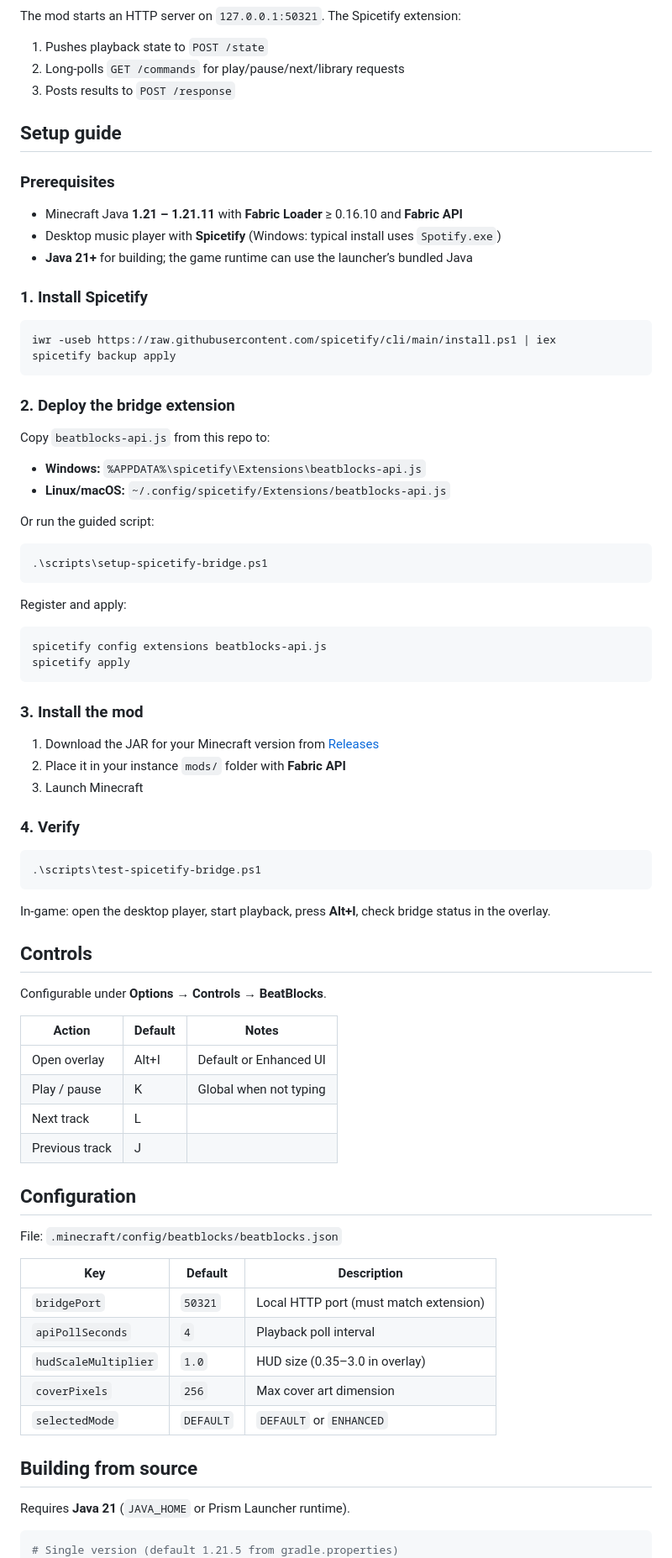
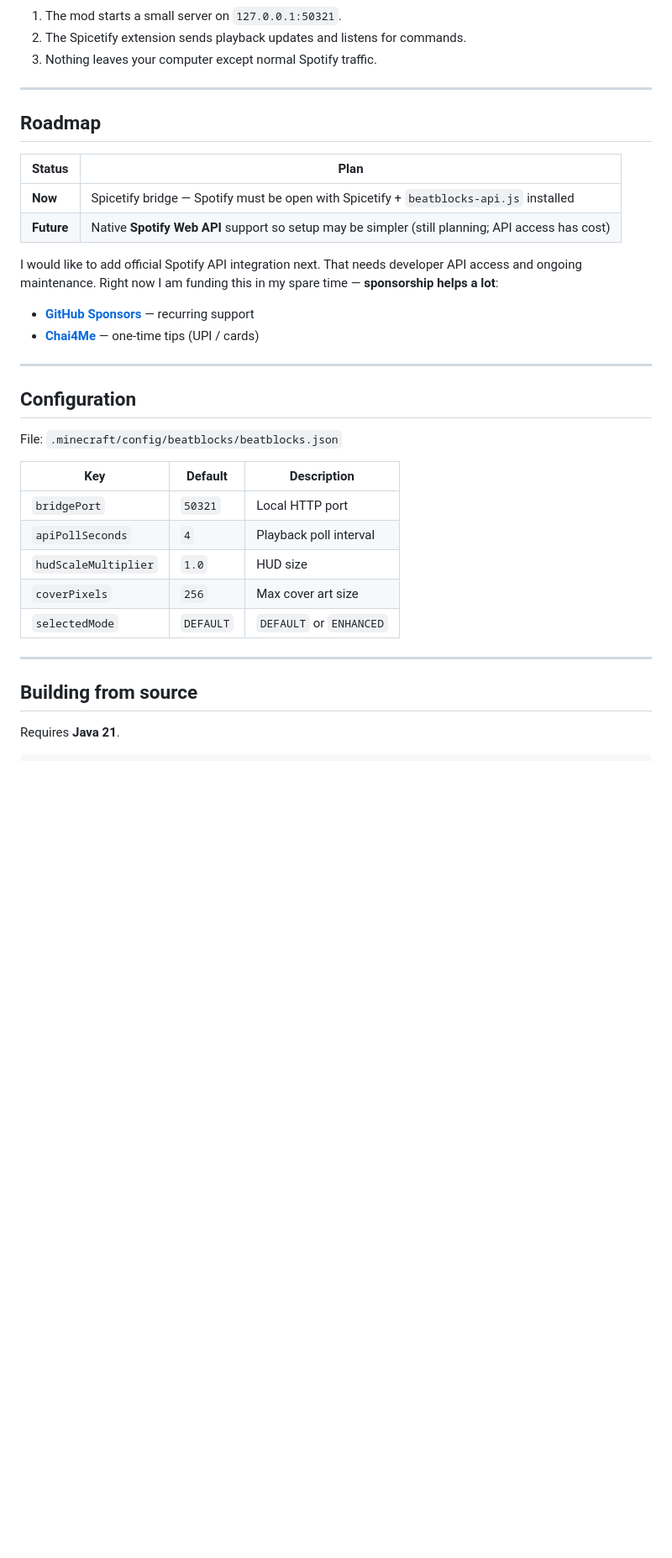
Before and after one commit to vyas-devgna/beatblocks-control, a Markdown page: README.md, the part around the change printed below. Shown: that part at 84% size. Rendered like a GitHub page; blank space fills up the shorter version.

````diff
--- a/README.md
+++ b/README.md
@@ -68,70 +163,24 @@ graph LR
 ```
 
-The mod starts an HTTP server on `127.0.0.1:50321`. The Spicetify extension:
+1. The mod starts a small server on `127.0.0.1:50321`.
+2. The Spicetify extension sends playback updates and listens for commands.
+3. Nothing leaves your computer except normal Spotify traffic.
 
-1. Pushes playback state to `POST /state`
-2. Long-polls `GET /commands` for play/pause/next/library requests
-3. Posts results to `POST /response`
+---
 
-## Setup guide
+## Roadmap
 
-### Prerequisites
+| Status | Plan |
+|--------|------|
+| **Now** | Spicetify bridge — Spotify must be open with Spicetify + `beatblocks-api.js` installed |
+| **Future** | Native **Spotify Web API** support so setup may be simpler (still planning; API access has cost) |
 
-- Minecraft Java **1.21 – 1.21.11** with **Fabric Loader** ≥ 0.16.10 and **Fabric API**
-- Desktop music player with **Spicetify** (Windows: typical install uses `Spotify.exe`)
-- **Java 21+** for building; the game runtime can use the launcher’s bundled Java
+I would like to add official Spotify API integration next. That needs developer API access and ongoing maintenance. Right now I am funding this in my spare time — **sponsorship helps a lot**:
 
-### 1. Install Spicetify
+- **[GitHub Sponsors](https://github.com/sponsors/vyas-devgna)** — recurring support
+- **[Chai4Me](https://www.chai4.me/vyasdevgna)** — one-time tips (UPI / cards)
 
-```powershell
-iwr -useb https://raw.githubusercontent.com/spicetify/cli/main/install.ps1 | iex
-spicetify backup apply
-```
-
-### 2. Deploy the bridge extension
-
-Copy `beatblocks-api.js` from this repo to:
-
-- **Windows:** `%APPDATA%\spicetify\Extensions\beatblocks-api.js`
-- **Linux/macOS:** `~/.config/spicetify/Extensions/beatblocks-api.js`
-
-Or run the guided script:
-
-```powershell
-.\scripts\setup-spicetify-bridge.ps1
-```
-
-Register and apply:
-
-```powershell
-spicetify config extensions beatblocks-api.js
-spicetify apply
-```
-
-### 3. Install the mod
-
-1. Download the JAR for your Minecraft version from [Releases](https://github.com/vyas-devgna/beatblocks-control/releases)
-2. Place it in your instance `mods/` folder with **Fabric API**
-3. Launch Minecraft
-
-### 4. Verify
-
-```powershell
-.\scripts\test-spicetify-bridge.ps1
-```
-
-In-game: open the desktop player, start playback, press **Alt+I**, check bridge status in the overlay.
-
-## Controls
-
-Configurable under **Options → Controls → BeatBlocks**.
-
-| Action | Default | Notes |
-|--------|---------|-------|
-| Open overlay | Alt+I | Default or Enhanced UI |
-| Play / pause | K | Global when not typing |
-| Next track | L | |
-| Previous track | J | |
+---
 
 ## Configuration
 
@@ -139,16 +188,17 @@ File: `.minecraft/config/beatblocks/beatblocks.json`
 
 | Key | Default | Description |
 |-----|---------|-------------|
-| `bridgePort` | `50321` | Local HTTP port (must match extension) |
+| `bridgePort` | `50321` | Local HTTP port |
 | `apiPollSeconds` | `4` | Playback poll interval |
-| `hudScaleMultiplier` | `1.0` | HUD size (0.35–3.0 in overlay) |
-| `coverPixels` | `256` | Max cover art dimension |
+| `hudScaleMultiplier` | `1.0` | HUD size |
+| `coverPixels` | `256` | Max cover art size |
 | `selectedMode` | `DEFAULT` | `DEFAULT` or `ENHANCED` |
+
+---
 
 ## Building from source
 
-Requires **Java 21** (`JAVA_HOME` or Prism Launcher runtime).
+Requires **Java 21**.
 
 ```powershell
-# Single version (default 1.21.5 from gradle.properties)
 .\gradlew.bat clean build
````
Also changed, not shown: other parts of README.md (+150 -72 lines), CONTRIBUTING.md (added, +52 -0 lines), docs/banner.jpg (added), docs/logo.jpg (added), 2 other files.
